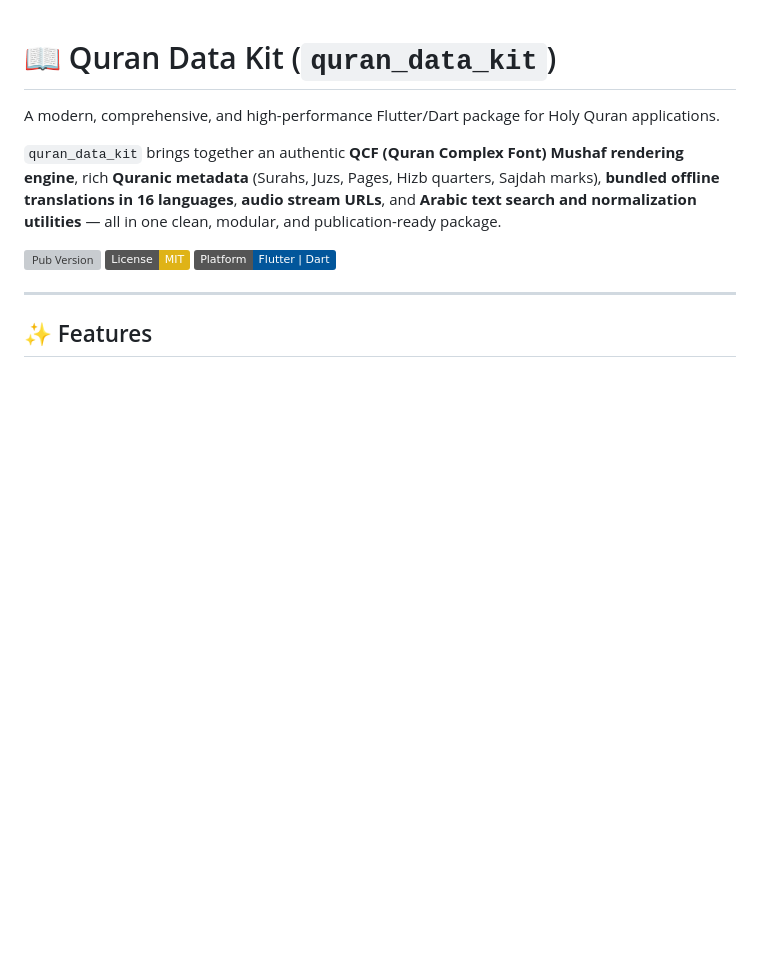
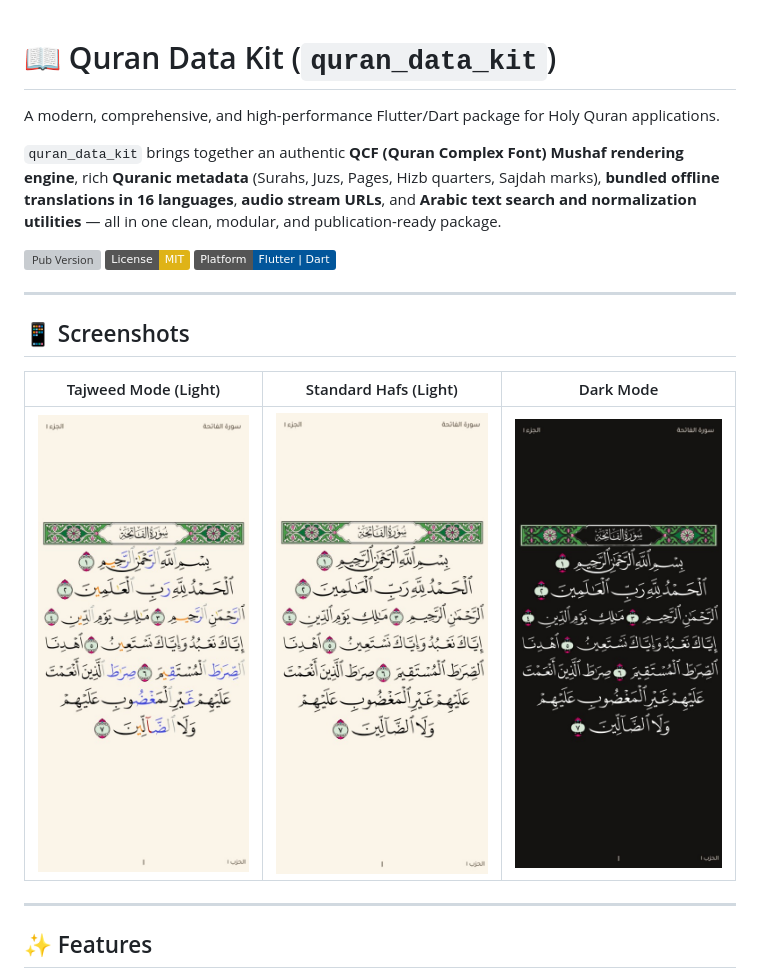
Before and after one commit to mahmoud123-karash/quran_data_kit, a Markdown page: README.md, the part around the change. Drawn GitHub-style; pictures changed too: screenshots/dark_mode.jpg (added), screenshots/standard_mode.jpg (added), screenshots/tajweed_mode.jpg (added); badges without logos; blank space fills up the shorter version; grey boxes are pictures that could not be loaded.

Commit message:
docs: add screenshots for Tajweed, standard Hafs, and dark mode to README

```diff
--- a/README.md
+++ b/README.md
@@ -7,6 +7,14 @@ A modern, comprehensive, and high-performance Flutter/Dart package for Holy Qura
 [![Pub Version](https://img.shields.io/pub/v/quran_data_kit?color=blue&style=flat-square)](https://pub.dev/packages/quran_data_kit)
 [![License: MIT](https://img.shields.io/badge/License-MIT-yellow.svg)](https://opensource.org/licenses/MIT)
 [![Flutter](https://img.shields.io/badge/Platform-Flutter%20%7C%20Dart-02569B.svg)](https://flutter.dev)
+
+---
+
+## 📱 Screenshots
+
+| Tajweed Mode (Light) | Standard Hafs (Light) | Dark Mode |
+| :---: | :---: | :---: |
+| <img src="https://raw.githubusercontent.com/mahmoud123-karash/quran_data_kit/main/screenshots/tajweed_mode.jpg" width="250" alt="Tajweed Mode (Light)" /> | <img src="https://raw.githubusercontent.com/mahmoud123-karash/quran_data_kit/main/screenshots/standard_mode.jpg" width="250" alt="Standard Hafs (Light)" /> | <img src="https://raw.githubusercontent.com/mahmoud123-karash/quran_data_kit/main/screenshots/dark_mode.jpg" width="250" alt="Dark Mode" /> |
 
 ---
 
```
